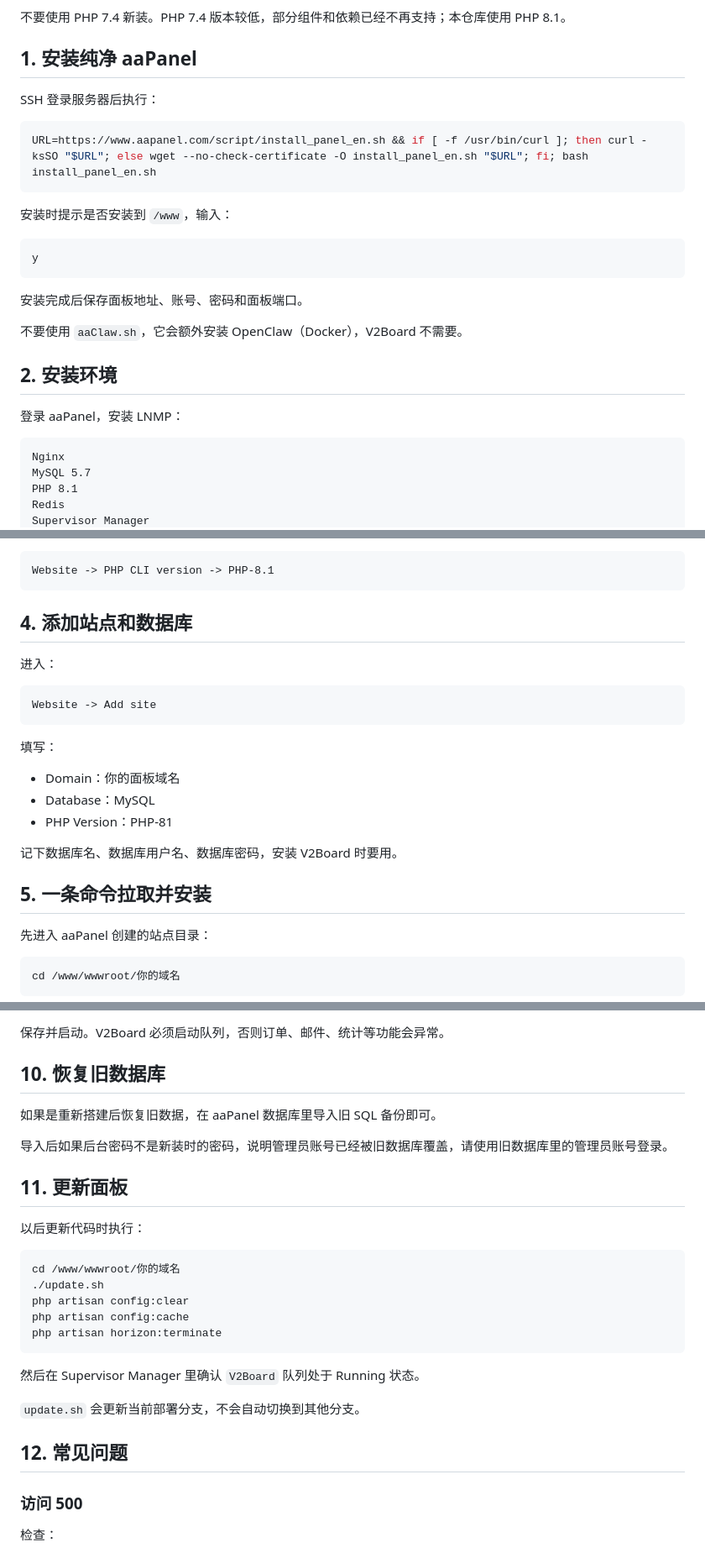
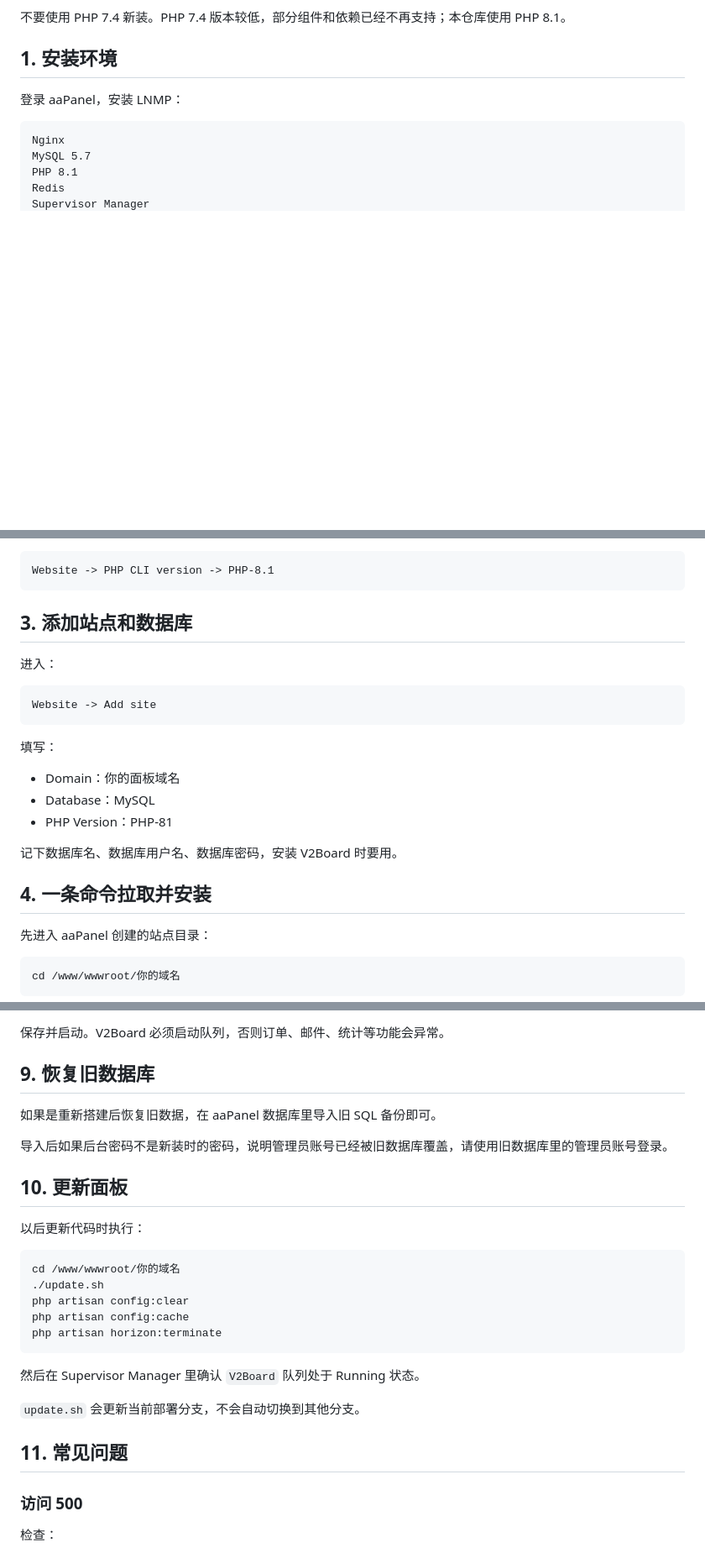
Before and after one commit to OxO-51888/V2b, a Markdown page: readme.md, 3 parts joined by grey strips. Shown at 84% size. GitHub-like rendering; blank space fills up the shorter version.

Commit message:
docs: remove aaPanel installation section

````diff
--- a/readme.md
+++ b/readme.md
@@ -14,25 +14,7 @@
 
 不要使用 PHP 7.4 新装。PHP 7.4 版本较低，部分组件和依赖已经不再支持；本仓库使用 PHP 8.1。
 
-## 1. 安装纯净 aaPanel
-
-SSH 登录服务器后执行：
-
-```bash
-URL=https://www.aapanel.com/script/install_panel_en.sh && if [ -f /usr/bin/curl ]; then curl -ksSO "$URL"; else wget --no-check-certificate -O install_panel_en.sh "$URL"; fi; bash install_panel_en.sh
-```
-
-安装时提示是否安装到 `/www`，输入：
-
-```text
-y
-```
-
-安装完成后保存面板地址、账号、密码和面板端口。
-
-不要使用 `aaClaw.sh`，它会额外安装 OpenClaw（Docker），V2Board 不需要。
-
-## 2. 安装环境
+## 1. 安装环境
 
 登录 aaPanel，安装 LNMP：
 
@@ -102,7 +84,7 @@ php -m | grep -E 'redis|fileinfo|pcntl'
 Website -> PHP CLI version -> PHP-8.1
 ```
 
-## 4. 添加站点和数据库
+## 3. 添加站点和数据库
 
 进入：
 
@@ -118,7 +100,7 @@ Website -> Add site
 
 记下数据库名、数据库用户名、数据库密码，安装 V2Board 时要用。
 
-## 5. 一条命令拉取并安装
+## 4. 一条命令拉取并安装
 
 先进入 aaPanel 创建的站点目录：
 
@@ -253,13 +235,13 @@ App Store -> Supervisor Manager -> Add Daemon
 
 保存并启动。V2Board 必须启动队列，否则订单、邮件、统计等功能会异常。
 
-## 10. 恢复旧数据库
+## 9. 恢复旧数据库
 
 如果是重新搭建后恢复旧数据，在 aaPanel 数据库里导入旧 SQL 备份即可。
 
 导入后如果后台密码不是新装时的密码，说明管理员账号已经被旧数据库覆盖，请使用旧数据库里的管理员账号登录。
 
-## 11. 更新面板
+## 10. 更新面板
 
 以后更新代码时执行：
 
@@ -275,7 +257,7 @@ php artisan horizon:terminate
 
 `update.sh` 会更新当前部署分支，不会自动切换到其他分支。
 
-## 12. 常见问题
+## 11. 常见问题
 
 ### 访问 500
 
````
Also changed, not shown: other parts of readme.md (+5 -5 lines).
